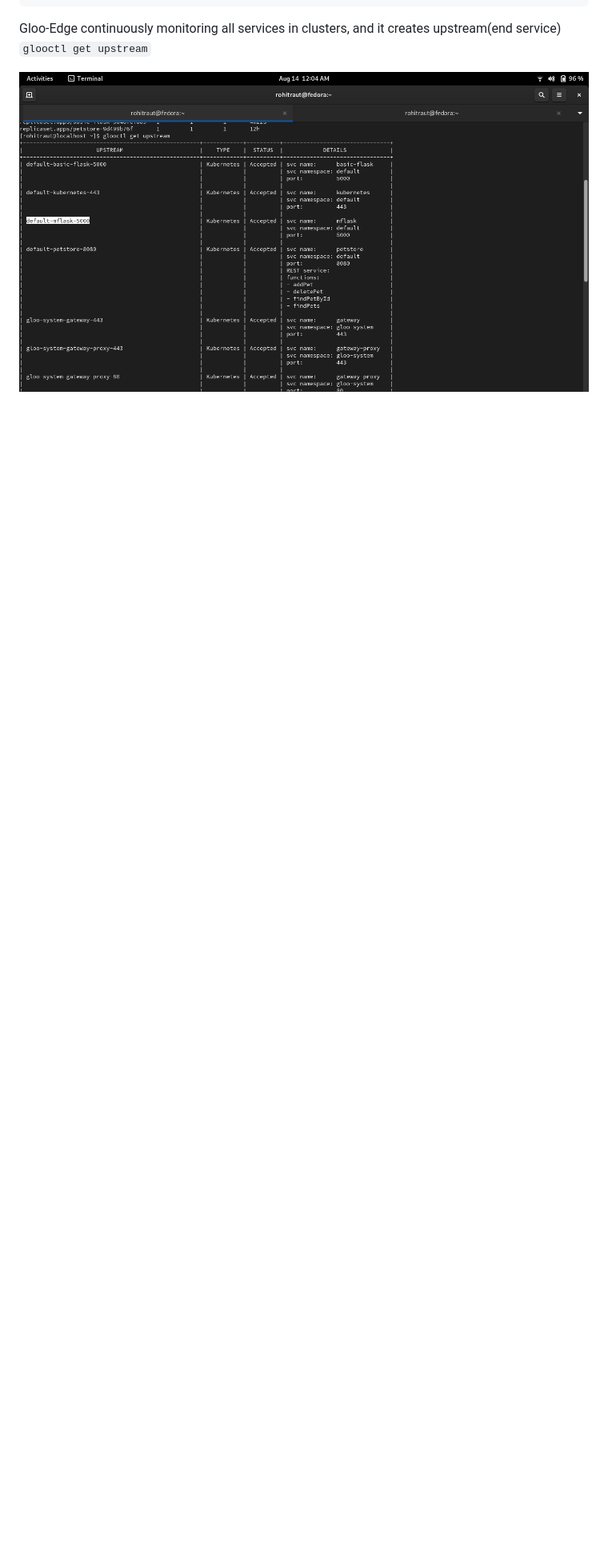
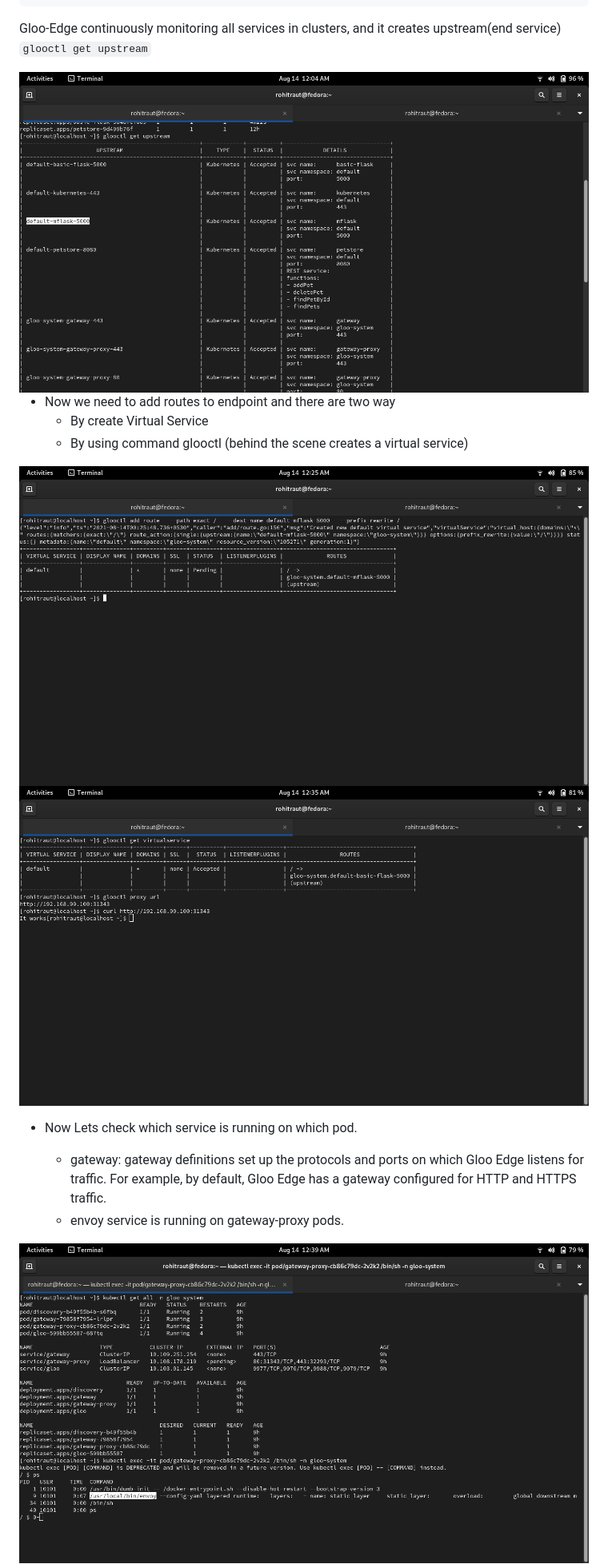
Before and after one commit to rohitraut3366/devops-assignment, a Markdown page: gloo-edge/README.md, the part around the change printed below. Shown: that part at 80% size. Rendered like a GitHub page; pictures changed too: gloo-edge/Images/img2.png (added), gloo-edge/Images/img3.png (added), gloo-edge/Images/img4.png (added); blank space fills up the shorter version.

Commit message:
gloo edge

```diff
--- a/gloo-edge/README.md
+++ b/gloo-edge/README.md
@@ -21,3 +22,18 @@ Gloo-Edge continuously monitoring all services in clusters, and it creates upstr
 `glooctl get upstream`
 
 <img src="https://raw.githubusercontent.com/rohitraut3366/devops-assignment/master/gloo-edge/Images/img1.png" alt="Image" style="float: left; margin-right: 10px;" />
+
+- Now we need to add routes to endpoint and there are two way
+  * By create Virtual Service
+  * By using command glooctl (behind the scene creates a virtual service)
+
+<img src="https://raw.githubusercontent.com/rohitraut3366/devops-assignment/master/gloo-edge/Images/img2.png" alt="Image" style="float: left; margin-right: 10px;" />
+<img src="https://raw.githubusercontent.com/rohitraut3366/devops-assignment/master/gloo-edge/Images/img3.png" alt="Image" style="float: left; margin-right: 10px;" />
+
+- Now Lets check which service is running on which pod.
+
+  * gateway: gateway definitions set up the protocols and ports on which Gloo Edge listens for traffic. For example, by default, Gloo Edge has a gateway configured for HTTP and HTTPS traffic.
+  * envoy service is running on gateway-proxy pods.
+
+<img src="https://raw.githubusercontent.com/rohitraut3366/devops-assignment/master/gloo-edge/Images/img4.png" alt="Image" style="float: left; margin-right: 10px;" />
+
```
Also changed, not shown: other parts of gloo-edge/README.md (+6 -1 lines), gloo-edge/Images/img5.png (added), 1 other file.
